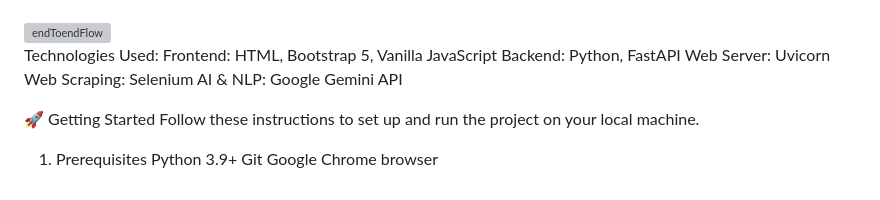
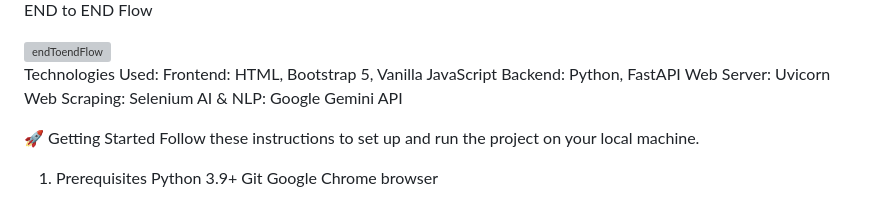
Before and after one commit to waryix/Linkedin_Sales_Automation, a Markdown page: README.md, the part around the change printed below. GitHub-like rendering; grey boxes are pictures that could not be loaded.

```diff
--- a/README.md
+++ b/README.md
@@ -14,4 +15,5 @@ The application is built on a modern, decoupled architecture. A vanilla HTML/CSS
 
+END to END Flow
 
 <img width="3840" height="2221" alt="endToendFlow" src="https://github.com/user-attachments/assets/51b9e9dd-7cd8-4fab-bd8e-190c9ab2d533" />
 
```
Also changed, not shown: other parts of README.md (+1 -0 lines).
